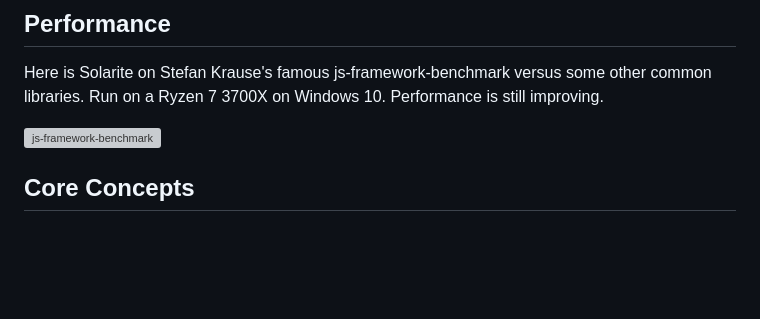
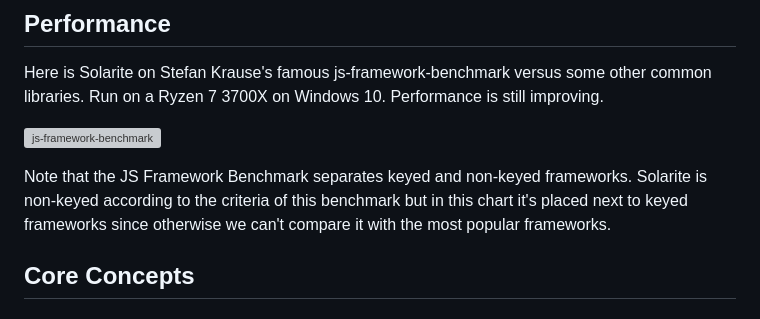
Before and after one commit to eric-frost/solarite, a Markdown page: docs/index.md, the part around the change. GitHub-like rendering; blank space fills up the shorter version; grey boxes are pictures that could not be loaded.

```diff
--- a/docs/index.md
+++ b/docs/index.md
@@ -97,6 +97,8 @@ For the best development experience, use a JetBrains IDE like [WebStorm](https:/
 Here is Solarite on Stefan Krause's famous js-framework-benchmark versus some other common libraries.  Run on a Ryzen 7 3700X on Windows 10.  Performance is still improving.
 
 ![js-framework-benchmark](docs/js-framework-benchmark.png)
+
+Note that the JS Framework Benchmark separates keyed and non-keyed frameworks.  Solarite is non-keyed according to the criteria of this benchmark but in this chart it's placed next to keyed frameworks since otherwise we can't compare it with the most popular frameworks.
 
 ## Core Concepts
 
```
Also changed, not shown: docs/js-framework-benchmark.png, 8 other files.
